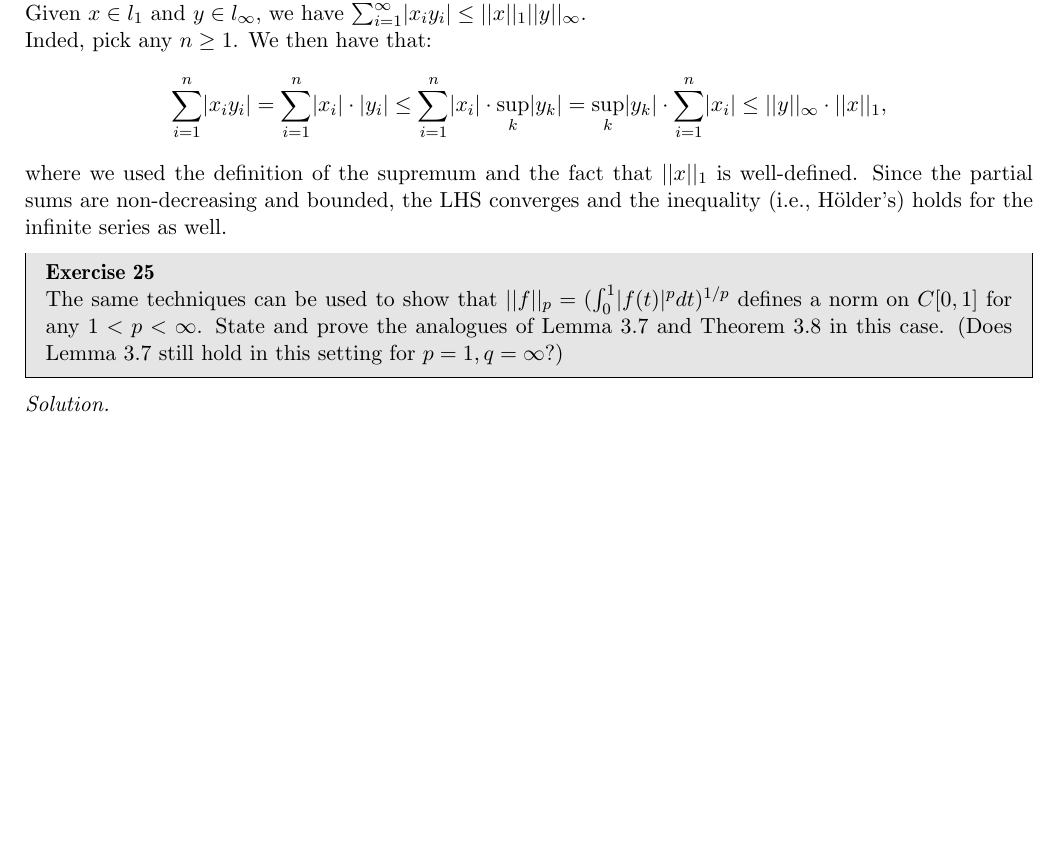
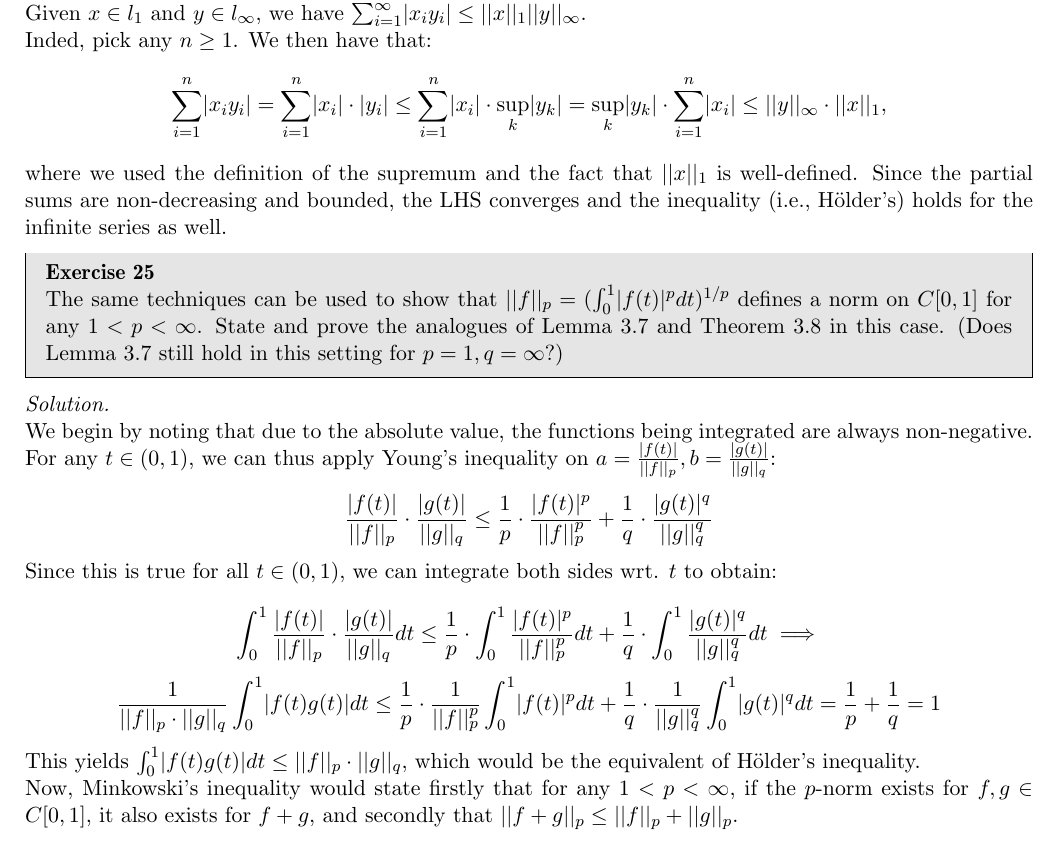
Before and after one commit to geomlyd/math_solutions, a LaTeX thesis (carothers_ra/main.tex, which reads carothers_ra/ch3.tex): part of page 39 of 39, cut so that both start at the same text, the shorter picture padded with empty space. Compiled offline with pdfLaTeX.

Commit message:
Carothers ch. 3 ex. 25 partially done

```diff
--- a/carothers_ra/ch3.tex
+++ b/carothers_ra/ch3.tex
@@ -368,5 +368,17 @@
 
 \begin{solution}
 
+    We begin by noting that due to the absolute value, the functions being integrated are always non-negative.
+    For any $t \in (0, 1)$, we can thus apply Young's inequality on $a = \frac{\lvert f(t) \rvert}{\lvert \lvert f \rvert \rvert_p}, b = \frac{\lvert g(t) \rvert}{\lvert \lvert g \rvert \rvert_q}$:
 
+    $$\frac{\lvert f(t) \rvert}{\lvert \lvert f \rvert \rvert_p}\cdot \frac{\lvert g(t) \rvert}{\lvert \lvert g \rvert \rvert_q} \leq \frac{1}{p}\cdot \frac{\lvert f(t) \rvert^p}{\lvert \lvert f \rvert \rvert_p^p} + \frac{1}{q} \cdot \frac{\lvert g(t) \rvert^q}{\lvert \lvert g \rvert \rvert_q^{q}}$$
+
+    Since this is true for all $t \in (0, 1)$, we can integrate both sides wrt. $t$ to obtain:
+
+    $$\int_{0}^{1}\frac{\lvert f(t) \rvert}{\lvert \lvert f \rvert \rvert_p}\cdot \frac{\lvert g(t) \rvert}{\lvert \lvert g \rvert \rvert_q} dt \leq \frac{1}{p}\cdot \int_{0}^{1} \frac{\lvert f(t) \rvert^p}{\lvert \lvert f \rvert \rvert_p^p} dt + \frac{1}{q} \cdot \int_{0}^{1} \frac{\lvert g(t) \rvert^q}{\lvert \lvert g \rvert \rvert_q^{q}} dt \implies$$
+    $$\frac{1}{\lvert \lvert f \rvert \rvert_p \cdot \lvert \lvert g \rvert \rvert_q} \int_{0}^{1} \lvert f(t) g(t) \rvert dt \leq \frac{1}{p}\cdot \frac{1}{\lvert \lvert f \rvert \rvert_p^p}\int_{0}^{1} \lvert f(t) \rvert^p dt + \frac{1}{q} \cdot \frac{1}{\lvert \lvert g \rvert \rvert_q^{q}} \int_{0}^{1} \lvert g(t) \rvert^q dt = \frac{1}{p} + \frac{1}{q} = 1$$
+
+    This yields $\int_{0}^{1} \lvert f(t) g(t) \rvert dt \leq \lvert \lvert f \rvert \rvert_p \cdot \lvert \lvert g \rvert \rvert_q$, which would be the equivalent of Hölder's inequality.
+
+    Now, Minkowski's inequality would state firstly that for any $1 < p < \infty$, if the $p$-norm exists for $f, g \in C[0, 1]$, it also exists for $f + g$, and secondly that $\lvert \lvert f + g \rvert \rvert_p \leq \lvert \lvert f \rvert \rvert_p + \lvert \lvert g \rvert \rvert_p$.
 \end{solution}
```
Also changed, not shown: carothers_ra/main.pdf.
